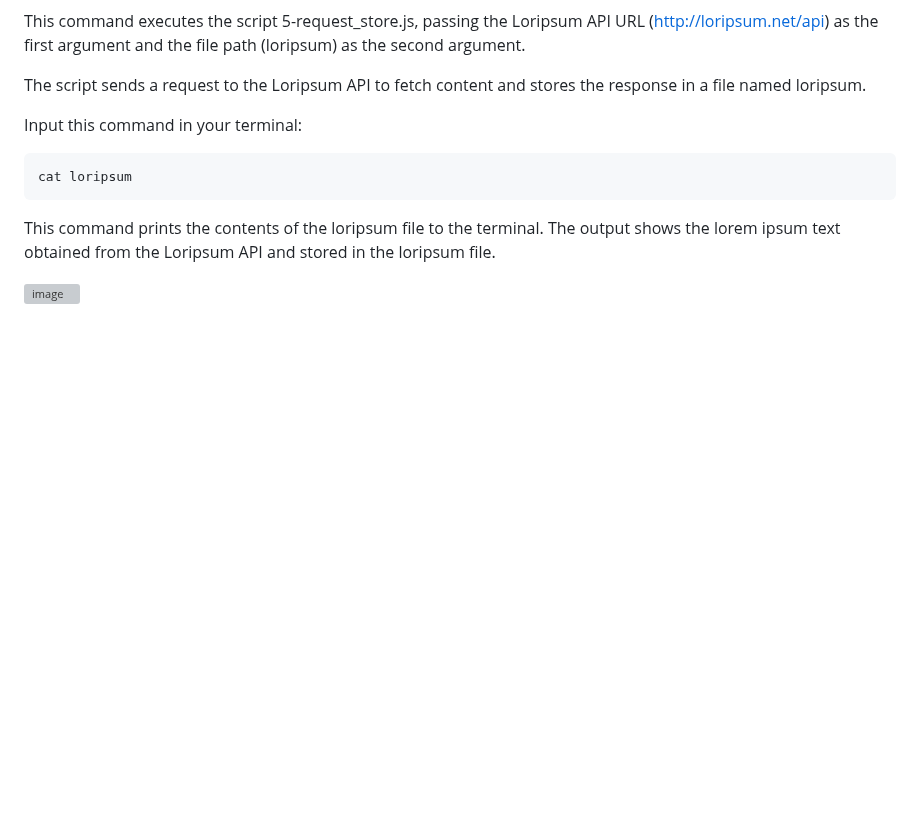
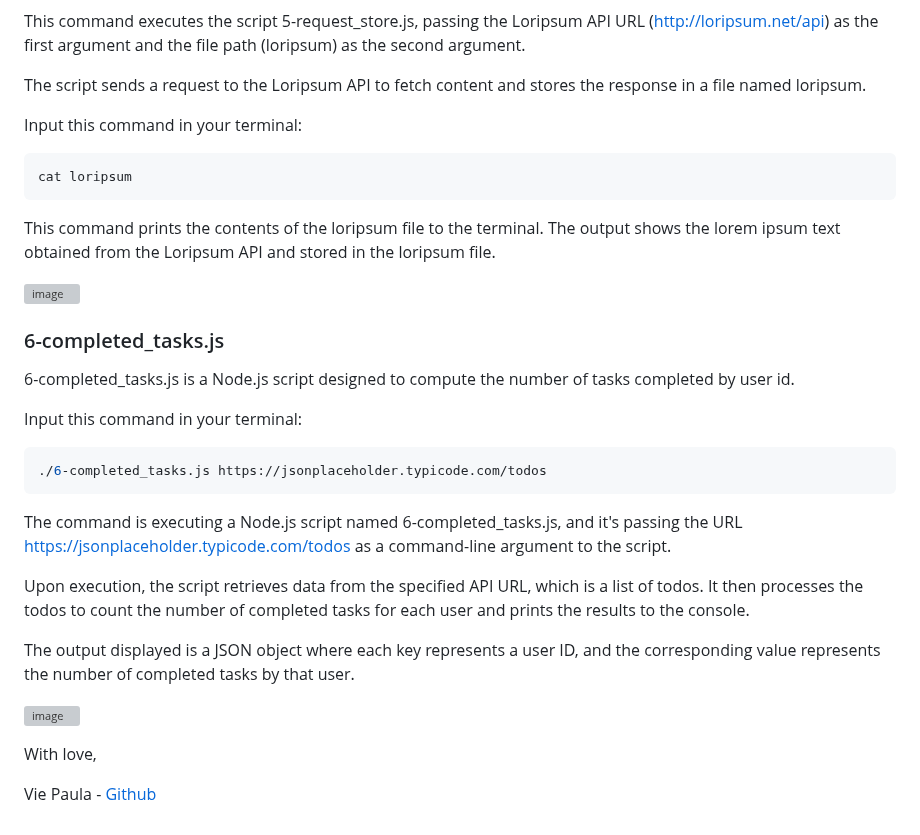
Before and after one commit to ThatsVie/atlas-higher_level_programming, a Markdown page: javascript-web_scraping/README.md, the part around one of its changes. Rendered like a GitHub page; blank space fills up the shorter version; grey boxes are pictures that could not be loaded.

````diff
--- a/javascript-web_scraping/README.md
+++ b/javascript-web_scraping/README.md
@@ -172,3 +215,26 @@ This command prints the contents of the loripsum file to the terminal. The outpu
 
 
 ![image](https://github.com/ThatsVie/atlas-higher_level_programming/assets/143755961/adb2cb0a-9af0-4748-848b-64cd2f555346)
+
+### 6-completed_tasks.js
+
+6-completed_tasks.js is a Node.js script designed to compute the number of tasks completed by user id.
+
+Input this command in your terminal:
+```bash
+./6-completed_tasks.js https://jsonplaceholder.typicode.com/todos
+```
+
+The command is executing a Node.js script named 6-completed_tasks.js, and it's passing the URL https://jsonplaceholder.typicode.com/todos as a command-line argument to the script.
+
+Upon execution, the script retrieves data from the specified API URL, which is a list of todos. It then processes the todos to count the number of completed tasks for each user and prints the results to the console.
+
+The output displayed is a JSON object where each key represents a user ID, and the corresponding value represents the number of completed tasks by that user.
+
+
+![image](https://github.com/ThatsVie/atlas-higher_level_programming/assets/143755961/d10d1e83-5bc1-4d0a-83bb-9990ca3fe824)
+
+
+With love,
+
+Vie Paula - [Github](https://github.com/ThatsVie)
````
Also changed, not shown: other parts of javascript-web_scraping/README.md (+43 -0 lines).
